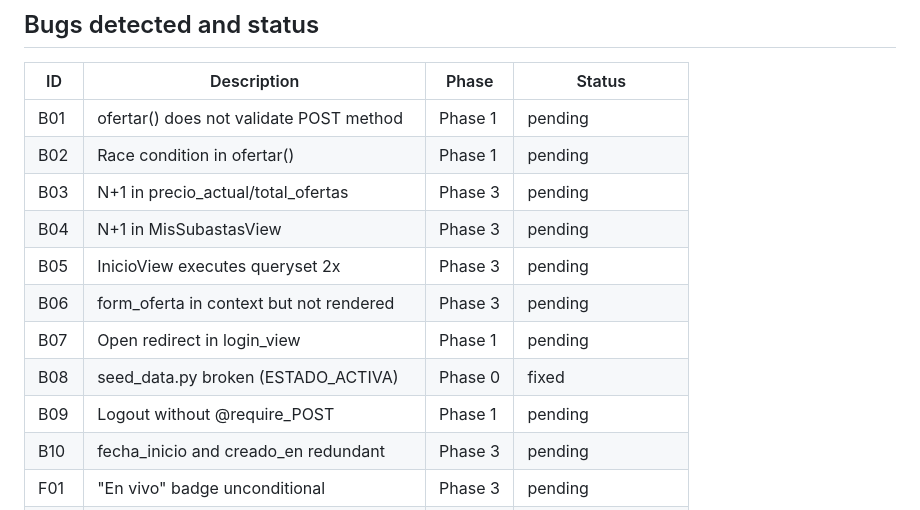
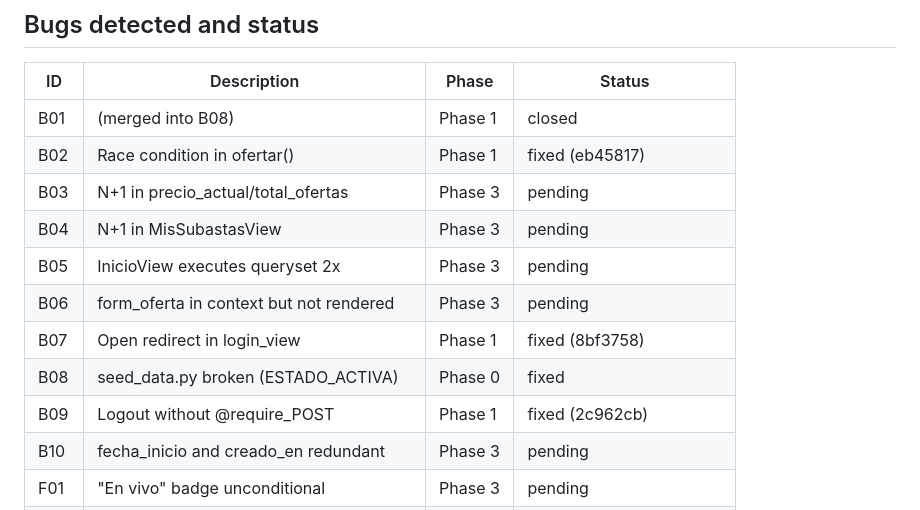
Before and after one commit to javiersandovaltap-beep/martillo-virtual, a Markdown page: SESSION_STATE.md, the part around one of its changes. Drawn GitHub-style.

```diff
--- a/SESSION_STATE.md
+++ b/SESSION_STATE.md
@@ -98,15 +110,15 @@
 
 | ID | Description | Phase | Status |
 |----|-------------|-------|--------|
-| B01 | ofertar() does not validate POST method | Phase 1 | pending |
-| B02 | Race condition in ofertar() | Phase 1 | pending |
+| B01 | (merged into B08) | Phase 1 | closed |
+| B02 | Race condition in ofertar() | Phase 1 | fixed (eb45817) |
 | B03 | N+1 in precio_actual/total_ofertas | Phase 3 | pending |
 | B04 | N+1 in MisSubastasView | Phase 3 | pending |
 | B05 | InicioView executes queryset 2x | Phase 3 | pending |
 | B06 | form_oferta in context but not rendered | Phase 3 | pending |
-| B07 | Open redirect in login_view | Phase 1 | pending |
+| B07 | Open redirect in login_view | Phase 1 | fixed (8bf3758) |
 | B08 | seed_data.py broken (ESTADO_ACTIVA) | Phase 0 | fixed |
-| B09 | Logout without @require_POST | Phase 1 | pending |
+| B09 | Logout without @require_POST | Phase 1 | fixed (2c962cb) |
 | B10 | fecha_inicio and creado_en redundant | Phase 3 | pending |
 | F01 | "En vivo" badge unconditional | Phase 3 | pending |
 | F02 | Stats counter inconsistent with badge | Phase 3 | pending |
```
Also changed, not shown: other parts of SESSION_STATE.md (+22 -10 lines).
